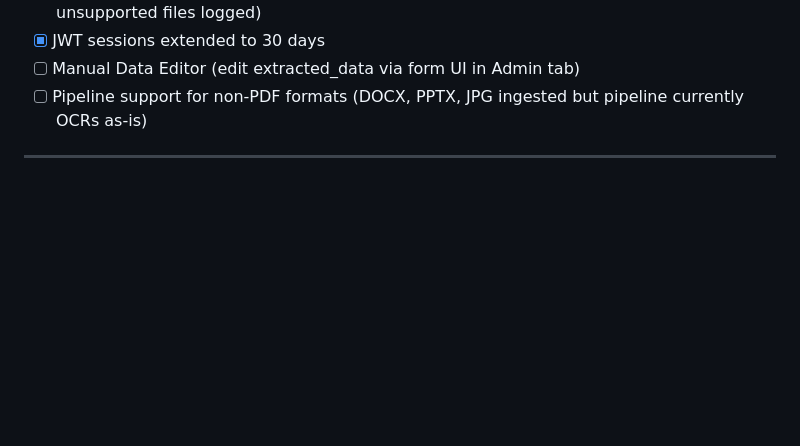
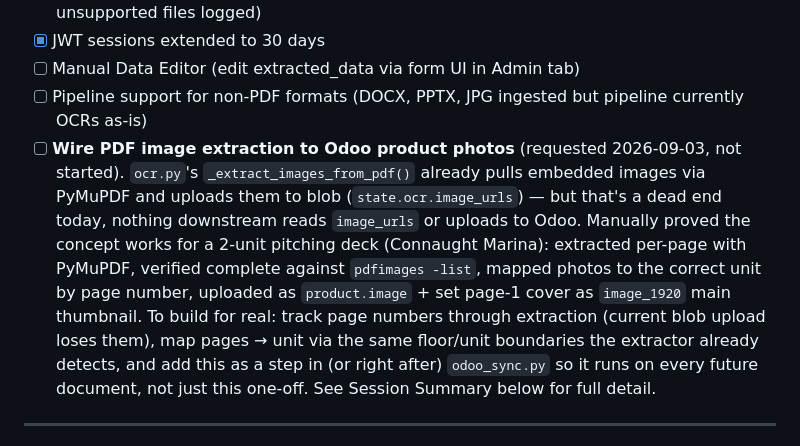
Before and after one commit to lojul/bas2, a Markdown page: CLAUDE.md, the part around the change. Drawn GitHub-style; blank space fills up the shorter version.

Commit message:
Add pending image-extraction task to CLAUDE.md checklist
Surfaces the not-yet-started image-to-Odoo-product-photos work at the
top-level feature checklist, not just buried in the session summary
prose, so it isn't lost before the next session picks it up.

Co-Authored-By: Claude Sonnet 5 <noreply@anthropic.com>
Claude-Session: https://claude.ai/code/session_01AuB6H7Mvx3ez6MkyKq2Yga

```diff
--- a/CLAUDE.md
+++ b/CLAUDE.md
@@ -133,6 +133,17 @@ nextjs-dashboard/       # Next.js frontend (primary UI)
 - [x] JWT sessions extended to 30 days
 - [ ] Manual Data Editor (edit extracted_data via form UI in Admin tab)
 - [ ] Pipeline support for non-PDF formats (DOCX, PPTX, JPG ingested but pipeline currently OCRs as-is)
+- [ ] **Wire PDF image extraction to Odoo product photos** (requested 2026-09-03, not started).
+      `ocr.py`'s `_extract_images_from_pdf()` already pulls embedded images via PyMuPDF and
+      uploads them to blob (`state.ocr.image_urls`) — but that's a dead end today, nothing
+      downstream reads `image_urls` or uploads to Odoo. Manually proved the concept works for
+      a 2-unit pitching deck (Connaught Marina): extracted per-page with PyMuPDF, verified
+      complete against `pdfimages -list`, mapped photos to the correct unit by page number,
+      uploaded as `product.image` + set page-1 cover as `image_1920` main thumbnail. To build
+      for real: track page numbers through extraction (current blob upload loses them), map
+      pages → unit via the same floor/unit boundaries the extractor already detects, and add
+      this as a step in (or right after) `odoo_sync.py` so it runs on every future document,
+      not just this one-off. See Session Summary below for full detail.
 
 ---
 
```
